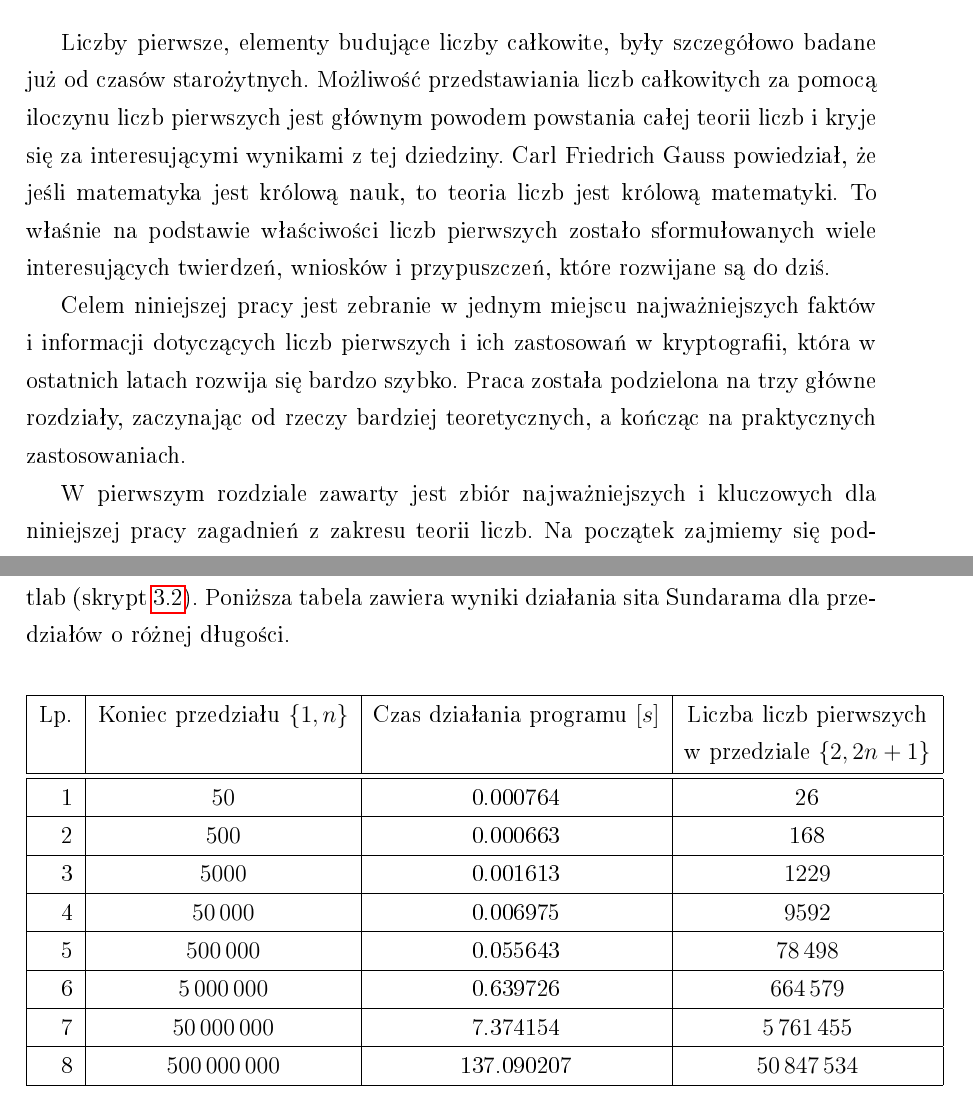
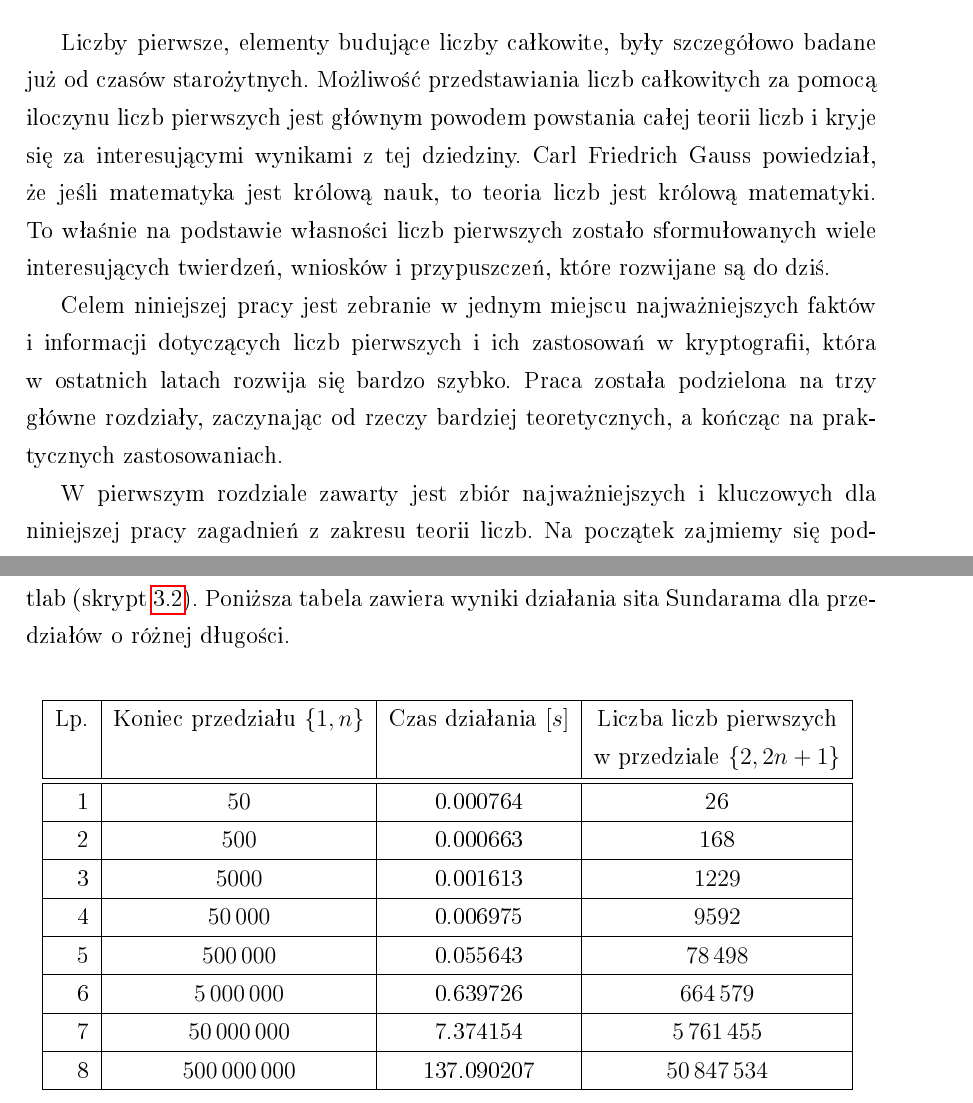
Before and after one commit to malgosialip/mgr, a LaTeX thesis (pracamgr_Lipinska.tex): two parts of pages 7 and 25 of 78, joined at a grey line, cut so that both start at the same text. The pictures show the PDF file pracamgr_Lipinska.pdf that the author committed with the source; the source files are stored in an older character set and shown here as Unicode.

Commit message:
ostatnie poprawki

```diff
--- a/pracamgr_Lipinska.tex
+++ b/pracamgr_Lipinska.tex
@@ -218,9 +218,9 @@
 %%%%%%%%
 %%%%%%%%%%%%%%%%%%%%%%%%%%%%%%%%%%%%%%%%%%%%%%%%%%%%%%%%%%%%%%%%%%%%%%%%%%%%%%%%%%%%%%%%%%%%%%%%%%
 \chapter*{Wstęp}
-Liczby pierwsze, elementy budujące liczby całkowite, były szczegółowo badane już od czasów starożytnych. Możliwość przedstawiania liczb całkowitych za pomocą iloczynu liczb pierwszych jest głównym powodem powstania całej teorii liczb i kryje się za interesującymi wynikami z tej dziedziny. Carl Friedrich Gauss powiedział, że jeśli matematyka jest królową nauk, to teoria liczb jest królową matematyki. To właśnie na podstawie właściwości liczb pierwszych zostało sformułowanych wiele interesujących twierdzeń, wniosków i~przypuszczeń, które rozwijane są do dziś.
-
-Celem niniejszej pracy jest zebranie w jednym miejscu najważniejszych faktów i~informacji dotyczących liczb pierwszych i~ich zastosowań w kryptografii, która w ostatnich latach rozwija się bardzo szybko. Praca została podzielona na trzy główne rozdziały, zaczynając od rzeczy bardziej teoretycznych, a kończąc na praktycznych zastosowaniach.
+Liczby pierwsze, elementy budujące liczby całkowite, były szczegółowo badane już od czasów starożytnych. Możliwość przedstawiania liczb całkowitych za pomocą iloczynu liczb pierwszych jest głównym powodem powstania całej teorii liczb i kryje się za interesującymi wynikami z tej dziedziny. Carl Friedrich Gauss powiedział, że jeśli matematyka jest królową nauk, to teoria liczb jest królową matematyki. To właśnie na podstawie własności liczb pierwszych zostało sformułowanych wiele interesujących twierdzeń, wniosków i~przypuszczeń, które rozwijane są do dziś.
+
+Celem niniejszej pracy jest zebranie w jednym miejscu najważniejszych faktów i~informacji dotyczących liczb pierwszych i~ich zastosowań w kryptografii, która w~ostatnich latach rozwija się bardzo szybko. Praca została podzielona na trzy główne rozdziały, zaczynając od rzeczy bardziej teoretycznych, a~kończąc na praktycznych zastosowaniach.
 
 W pierwszym rozdziale zawarty jest zbiór najważniejszych i~kluczowych dla niniejszej pracy zagadnień z~zakresu teorii liczb. Na początek zajmiemy się podstawowymi twierdzeniami z tej dziedziny, między innymi zdefiniujemy zasadnicze twierdzenie arytmetyki o rozkładzie liczb naturalnych na czynniki pierwsze i~twierdzenie Euklidesa o nieskończonej liczbie liczb pierwszych. W podrozdziale na temat kongruencji omówimy własności przystawania modulo, które wykorzystamy później w dowodach twierdzenia Wilsona, małego twierdzenia Fermata i twierdzenia Eulera. Zajmiemy się także algorytmami wyszukującymi liczby pierwsze z zadanego przedziału, czyli sitami Eratostenesa, Atkina i Sundarama. Na koniec tego rozdziału przedstawimy pewne szczególne rodzaje liczb pierwszych, miedzy innymi liczby pierwsze Mersenne'a i Fermata.
 
@@ -575,7 +575,7 @@
 \end{definicja}
 
 \begin{definicja} \cite[\mbox{s.} 31]{marzant}
-\textit{Zredukowanym układem reszt modulo $m$} \index{układ reszt!zredukowany} nazywamy układ reprezentantów tych klas relacji przystawania modulo $m$, które składają się z liczb względnie pierwszych z modułem $m$.
+\textit{Zredukowanym układem reszt modulo $m$} \index{układ reszt!zredukowany} nazywamy układ reprezentantów tych klas relacji przystawania modulo $m$, które składają się z liczb względnie pierwszych z~modułem $m$.
 \end{definicja}
 
 Poniżej wprowadzimy pojęcie funkcji arytmetycznej, które jest niezbędne do zdefiniowania funkcji Eulera, wykorzystującej pojęcie zredukowanego układu reszt modulo.
@@ -711,12 +711,13 @@
 Krok trzeci jest ostatni, ponieważ w czwartym kroku najmniejszą liczbą, której wielokrotności musielibyśmy usunąć, jest liczba $7$, ale $n = 40$, a $\sqrt{40} \approx 6,32$. Liczba $7$ jest więc większa niż $6.32$, możemy zatem zatrzymać algorytm. Po trzecim kroku w zbiorze $P$ pozostały jedynie liczby pierwsze.
 \end{przyklad}
 
-Sito Eratostenesa można teoretycznie zapisać w postaci funkcji, na przykład w programie Matlab (skrypt \ref{sitoEratostenesa}). Poniżej przedstawiona została tabela z wynikami działania algorytmu dla przedziałów o różnej długości.
+Sito Eratostenesa można teoretycznie zapisać w~postaci funkcji, na przykład w~programie Matlab (skrypt \ref{sitoEratostenesa}). Poniżej przedstawiona została tabela z wynikami działania algorytmu dla przedziałów o różnej długości.
 
 \begin{table}[H]
+\begin{center}
 \begin{tabular}{|r|c|c|c|c|}
 \hline
-Lp. & Koniec przedziału $\{2,n\}$ &  Czas działania programu $[s]$ & Liczba liczb pierwszych \\ [0.2ex]
+Lp. & Koniec przedziału $\{2,n\}$ &  Czas działania $[s]$ & Liczba liczb pierwszych \\ [0.2ex]
 \hline \hline
 1 & $\num{100}$ & 0.002345 & 25\\
 \hline
@@ -734,9 +735,10 @@
 \hline
 \end{tabular}
 \caption{Wyniki działania funkcji szukającej liczb pierwszych sitem Eratostenesa.}
+\end{center}
 \end{table}
 
-Niestety w przypadku większego zakresu liczb czas oczekiwania na wynik jest bardzo długi. Na przykład przeszukiwanie zbioru liczb naturalnych $\{2, \num{1 000 000 000}\}$ może trwać już kilka godzin. Co więcej, największa znana obecnie liczba pierwsza jest o wiele większa od liczb, które można znaleźć za pomocą tego algorytmu nawet na nowoczesnych komputerach o dużej wydajności.
+Niestety w przypadku większego zakresu liczb czas oczekiwania na wynik jest bardzo długi. Na przykład przeszukiwanie zbioru liczb naturalnych $\{2, \num{1 000 000 000}\}$ może trwać już kilka godzin. Co więcej, największa znana obecnie liczba pierwsza jest o~wiele większa od liczb, które można znaleźć za pomocą tego algorytmu nawet na nowoczesnych komputerach o~dużej wydajności.
 
 \textit{Sito Atkina} \index{sito!Atkina} lub \textit{sito Atkina-Bernsteina} \cite[\mbox{s.} 55]{karbowski} to algorytm autorstwa dwóch matematyków - Arthura Atkina i D.J. Bernsteina, który służy do wyszukiwania liczb pierwszych w dużych przedziałach.
 
@@ -761,9 +763,10 @@
 Sito Sundarama można zapisać w postaci funkcji, na przykład w programie Matlab (skrypt \ref{sitoSundarama}). Poniższa tabela zawiera wyniki działania sita Sundarama dla przedziałów o różnej długości.
 
 \begin{table}[H]
+\begin{center}
 \begin{tabular}{|r|c|c|c|c|}
 \hline
-Lp. & Koniec przedziału $\{1,n\}$ & Czas działania programu $[s]$ & Liczba liczb pierwszych \\
+Lp. & Koniec przedziału $\{1,n\}$ & Czas działania $[s]$ & Liczba liczb pierwszych \\
     & & & w przedziale $\{2,2n+1\}$ \\  [0.2ex]
 \hline \hline
 1 & $\num{50}$ & 0.000764 & 26\\
@@ -784,16 +787,17 @@
 \hline
 \end{tabular}
 \caption{Wyniki działania funkcji szukającej liczb pierwszych sitem Sundarama.}
+\end{center}
 \end{table}
 
 Jak łatwo zauważyć, algorytm Sundarama jest o wiele szybszy niż sito Eratostenesa.
 
 \section{Spirala Ulama}
-Stanisław Marcin Ulam (ur. 13 kwietnia 1909 we Lwowie, zm. 13 maja 1984 w~Santa Fe) to polski matematyk i~przedstawiciel lwowskiej szkoły matematycznej. W swoim dorobku ma wiele dokonań w zakresie matematyki i~fizyki matematycznej oraz metod numerycznych. W 1963 roku zaprezentował przedstawienie rozkładu liczb pierwszych w formie graficznej, zwanej dziś spiralą Ulama.
+Stanisław Marcin Ulam (ur. 13 kwietnia 1909 we Lwowie, zm. 13 maja 1984 w~Santa Fe) to polski matematyk i~przedstawiciel lwowskiej szkoły matematycznej. W~swoim dorobku ma wiele dokonań w zakresie matematyki i~fizyki matematycznej oraz metod numerycznych. W~1963 roku zaprezentował przedstawienie rozkładu liczb pierwszych w~formie graficznej, zwanej dziś spiralą Ulama.
 
 \textit{Spirala Ulama} lub \textit{spirala liczb pierwszych} \cite{spiralaulama} \index{spirala Ulama} to graficzna metoda przedstawiania rozkładu liczb pierwszych.
 
-Sposób zapisu polega na tym, że na kwadratowej tablicy zaczynając od 1 w środku spiralnie wypisuje się kolejne liczby naturalne. Okazuje się, że na pewnych przekątnych liczby pierwsze pojawiają się o wiele częściej niż na innych. Co więcej, zjawisko nie zależy od wyboru pierwszej liczby w spirali. Na rysunku \ref{ulam} przedstawiono spiralę Ulama o rozmiarze $400$x$400$.
+Sposób zapisu polega na tym, że na kwadratowej tablicy zaczynając od 1 w~środku spiralnie wypisuje się kolejne liczby naturalne. Okazuje się, że na pewnych przekątnych liczby pierwsze pojawiają się o wiele częściej niż na innych. Co więcej, zjawisko nie zależy od wyboru pierwszej liczby w spirali. Na rysunku \ref{ulam} przedstawiono spiralę Ulama o rozmiarze $400$x$400$.
 
 \begin{figure}[H]
 \label{ulam}
@@ -931,7 +935,7 @@
 to $n$ nazywamy \textit{liczbą pseudopierwszą} \index{liczby!pseudopierwsze} przy podstawie $b$.
 \end{definicja}
 
-Z twierdzenia \ref{mtf} wynika, że dla każdej liczby $a$, która jest względnie pierwsza z modułem $n$, istnieje liczba naturalna $k$ taka, że $a^{k} \equiv 1 \ (mod \ n)$.
+Z twierdzenia \ref{mtf} wynika, że dla każdej liczby $a$, która jest względnie pierwsza z~modułem $n$, istnieje liczba naturalna $k$ taka, że $a^{k} \equiv 1 \ (mod \ n)$.
 
 \begin{definicja} \cite{multord}
 \textit{Rzędem multiplikatywnym} \index{rząd multiplikatywny} liczby całkowitej $a$ modulo $n$, gdzie $(a,n)=1$, nazywamy najmniejszą liczbę naturalną $k$, dla której zachodzi
@@ -1039,10 +1043,12 @@
 $$\num{2618163402417} \cdot 2^{\num{1290000}}-1,$$ a jej zapis dziesiętny wymaga $\num{388342}$ cyfr. Została ona odkryta w 2016 roku.
 
 \begin{definicja} \cite[\mbox{s.} 52]{marzant}
-\textit{Liczbami Mersenne'a} \index{liczby!Mersenne'a} nazywamy liczby postaci $M_{n}=2^{n}-1$, $n \geq 1$. Jeżeli liczba Mersenne'a jest pierwsza to nazywamy ją \textit{liczbą pierwszą Mersenne'a} \index{liczby!pierwsze Mersenne'a}.
-\end{definicja}
-
-Nie wiadomo, czy istnieje nieskończenie wiele liczb pierwszych Mersenne'a. Do 2018 roku znanych jest 50 takich liczb. Co więcej, dziewięć na dziesięć największych odkrytych do tej pory liczb pierwszych to właśnie liczby Mersenne'a. Zostały one przedstawione w tabeli \ref{toptengreatestprimenumbersM}. Ich poszukiwaniem zajmuje się projekt GIMPS (ang. Great Internet Mersenne Prime Search), w którym mogą wziąć udział ochotnicy z całego świata.
+\textit{Liczbami Mersenne'a} \index{liczby!Mersenne'a} nazywamy liczby postaci
+$$M_{n}=2^{n}-1, \ \ n \geq 1.$$
+Jeżeli liczba Mersenne'a jest pierwsza to nazywamy ją \textit{liczbą pierwszą Mersenne'a} \index{liczby!pierwsze Mersenne'a}.
+\end{definicja}
+
+Nie wiadomo, czy istnieje nieskończenie wiele liczb pierwszych Mersenne'a. Do 2018 roku znanych jest 50 takich liczb. Co więcej, dziewięć na dziesięć największych odkrytych do tej pory liczb pierwszych to właśnie liczby Mersenne'a. Zostały one przedstawione w tabeli \ref{toptengreatestprimenumbersM}. Ich poszukiwaniem zajmuje się projekt GIMPS (ang. Great Internet Mersenne Prime Search), w~którym mogą wziąć udział ochotnicy z~całego świata.
 
 \begin{table}[H]
 \begin{center}
@@ -1288,7 +1294,7 @@
 
 \subsection{Test Lucasa-Lehmera}
 \index{test pierwszości!Lucasa-Lehmera}
-\textit{Test Lucasa-Lehmera} \cite{wojciechowski} jest testem pierwszości dla liczb Mersenne’a\index{liczby!Mersenne'a}. Test ten został stworzony przez francuskiego matematyka Edwarda Lucasa w 1856 roku, a następnie zmodyfikowany przez niego w roku 1878. Ponad 50 lat później algorytm Lucasa został udoskonalony przez Derricka Henry’ego Lehmera, skąd pochodzi dwuczłonowa nazwa testu.
+\textit{Test Lucasa-Lehmera} \cite{wojciechowski} jest testem pierwszości dla liczb Mersenne’a\index{liczby!Mersenne'a}. Test ten został stworzony przez francuskiego matematyka Edwarda Lucasa w 1856 roku, a~następnie zmodyfikowany przez niego w roku 1878. Ponad 50 lat później algorytm Lucasa został udoskonalony przez Derricka Henry’ego Lehmera, skąd pochodzi dwuczłonowa nazwa testu.
 
 Test Lucasa-Lehmera opiera się na poniższym twierdzeniu.
 
@@ -1339,7 +1345,7 @@
 \omega^{2^{p}} = (RM_{p} \omega^{2^{p-2}}-1)^{2}.
 \end{equation}
 Załóżmy teraz, że $M_{p}$ jest liczbą złożoną. Wtedy musi istnieć liczba pierwsza $q$, która jest dzielnikiem liczby $M_{p}$ takim, że $q^{2} \leq M_{p}$. Liczba $M_{p}$ jest postaci $2^{p}-1$, więc jest liczbą nieparzystą, stąd $q \neq 2$.
-Rozważmy grupę $\mathbb{Z}_{q}$ liczb całkowitych modulo $q$. Niech $X = \mathbb{Z}_{q}(\sqrt{3}) = {a+b \sqrt{3}, a,b \in \mathbb{Z}_{q}}$. Grupa ta jest zamknięta ze względu na mnożenie (jeśli $x,y \in X$, to $x \cdot y \in X$), więc możemy pomnożyć dwa elementy z grupy
+Rozważmy grupę $\mathbb{Z}_{q}$ liczb całkowitych modulo $q$. Niech $X = \mathbb{Z}_{q}(\sqrt{3}) = {a+b \sqrt{3}, a,b \in \mathbb{Z}_{q}}$. Grupa ta jest zamknięta ze względu na mnożenie (jeśli $x,y \in X$, to $x \cdot y \in X$), więc możemy pomnożyć dwa elementy z~grupy
 \begin{align*}
 (a_{1} &+ b_{1} \sqrt{3})(a_{2} + b_{2} \sqrt{3}) \\
 &= (a_{1}a_{2} + 3b_{1}b_{2} + a_{1}b_{2} \sqrt{3} + a_{2}b_{1} \sqrt{3}) \\
@@ -1425,7 +1431,7 @@
 \end{table}
 
 \section{Testy probabilistyczne}
-\textit{Testy probabilistyczne} \index{test pierwszości!probabilistyczny} (znane także jako testy randomizacyjne) są obecnie najczęściej stosowanymi i najbardziej efektywnymi testami pierwszości liczb, które w swoim działaniu używają losowości. Wykorzystuje się w nich losowo wygenerowane liczby z zadanego przedziału. Zależność od takich elementów powoduje, że algorytm może dać błędny wynik testu pierwszości, lecz prawdopodobieństwo takiego zdarzenia jest bardzo małe.
+\textit{Testy probabilistyczne} \index{test pierwszości!probabilistyczny} (znane także jako testy randomizacyjne) są obecnie najczęściej stosowanymi i najbardziej efektywnymi testami pierwszości liczb, które w~swoim działaniu używają losowości. Wykorzystuje się w nich losowo wygenerowane liczby z zadanego przedziału. Zależność od takich elementów powoduje, że algorytm może dać błędny wynik testu pierwszości, lecz prawdopodobieństwo takiego zdarzenia jest bardzo małe.
 
 \subsection{Test pierwszości Fermata}
 Zgodnie z małym twierdzeniem Fermata (twierdzenie \ref{mtf}) dla liczb pierwszych $p$ zachodzi kongruencja
@@ -1466,7 +1472,7 @@
 \item Liczba 25 jest liczbą złożoną.
 \end{enumerate}
 
-Implementacja testu pierwszości Fermata w programie Matlab zawarta została w skrypcie \ref{testFermata}. W tabeli \ref{tabelaFermat} przedstawione są wyniki działania tego kodu dla różnych liczb pierwszych i złożonych oraz czas działania algorytmu.
+Implementacja testu pierwszości Fermata w programie Matlab zawarta została w~skrypcie \ref{testFermata}. W tabeli \ref{tabelaFermat} przedstawione są wyniki działania tego kodu dla różnych liczb pierwszych i złożonych oraz czas działania algorytmu.
 
 \begin{table}[H]
 \begin{center}
@@ -1652,7 +1658,7 @@
 \end{center}
 \end{table}
 
-Algorytm Lehmana jest bardzo szybki i zwraca prawidłowe wyniki dla liczb o różnej wielkości.
+Algorytm Lehmana jest bardzo szybki i zwraca prawidłowe wyniki dla liczb o~różnej wielkości.
 
 \subsection{Test pierwszości Solovaya-Strassena}
 Kolejnym probabilistycznym testem pierwszości jest test Solovaya-Strassena, \index{test pierwszości!Solovaya-Strassena} opracowany przez dwóch matematyków - amerykańskiego profesora Roberta M. Solovaya i~profesora Volkera Strassena z Niemiec. Do wprowadzenia algorytmu testowania niezbędna jest definicja symbolu Legendre’a.
@@ -1965,7 +1971,7 @@
 Deszyfrowanie: W celu odszyfrowania wiadomości $m$ pobieramy klucz prywatny $(d,n)$ i obliczamy
 $$m \equiv c^d \ (mod \ n).$$
 
-Poprzez rozłożenie liczby $n$ na czynniki pierwsze można odtworzyć generowanie klucza prywatnego. Jednak dla dostatecznie dużego $n$ i dobrze dobranych liczb $p$ i $q$ faktoryzacja $n$ jest praktycznie niemożliwa.
+Poprzez rozłożenie liczby $n$ na czynniki pierwsze można odtworzyć generowanie klucza prywatnego. Jednak dla dostatecznie dużego $n$ i dobrze dobranych liczb $p$ i~$q$ faktoryzacja $n$ jest praktycznie niemożliwa.
 
 \begin{przyklad}
 Korzystając z systemu RSA zaszyfrujemy i odszyfrujemy wiadomość $m = 4$.
```
Also changed, not shown: pracamgr_Lipinska.pdf, 2 other files.
